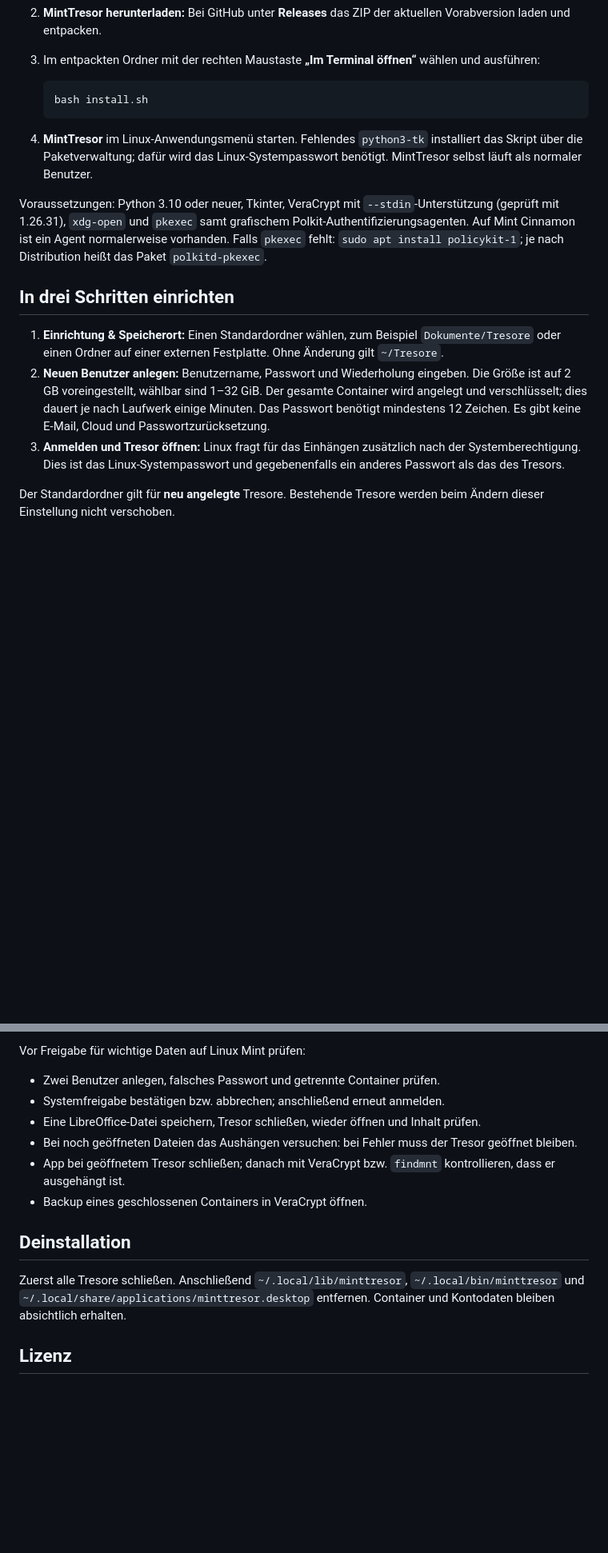
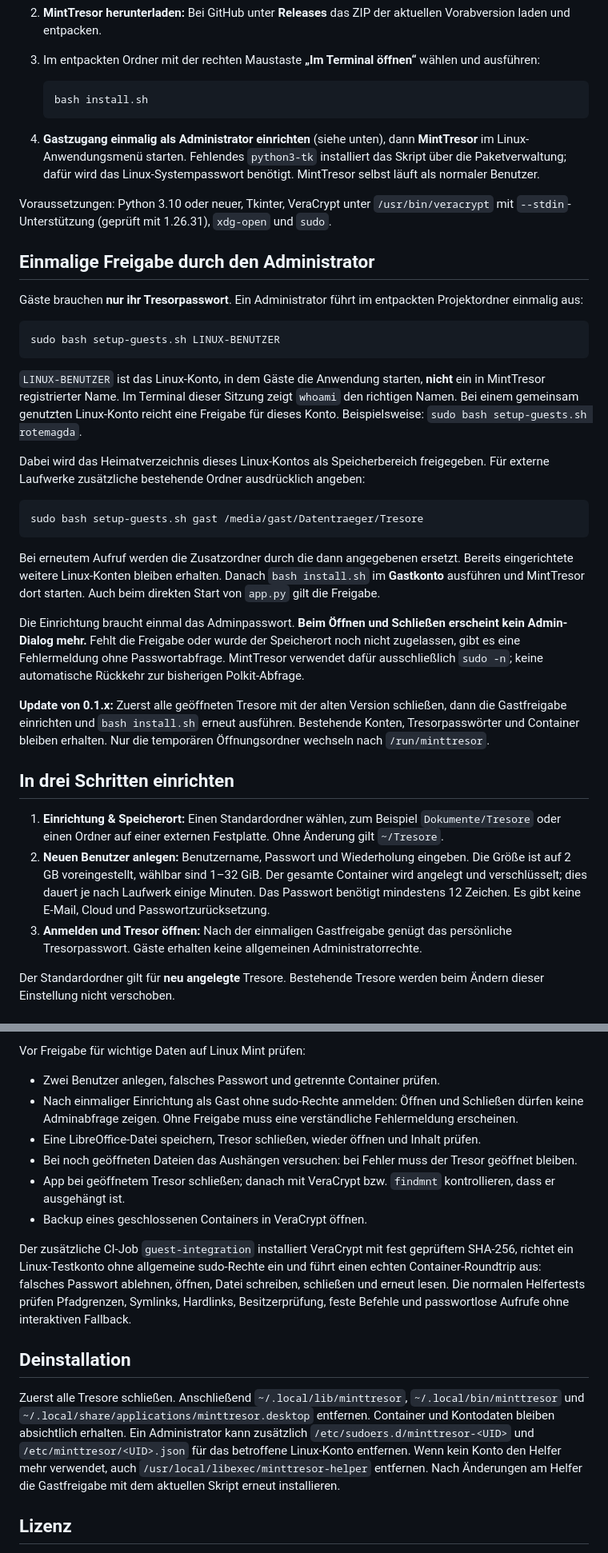
Before and after one commit to Nova91MN/Minttresor, a Markdown page: README.md, 2 parts joined by grey strips. Shown at 80% size. Rendered like a GitHub page; blank space fills up the shorter version.

````diff
--- a/README.md
+++ b/README.md
@@ -18,15 +18,37 @@ Deutsche Desktopoberfläche · lokale Benutzerkonten · frei wählbarer Speicher
    bash install.sh
    ```
 
-4. **MintTresor** im Linux-Anwendungsmenü starten. Fehlendes `python3-tk` installiert das Skript über die Paketverwaltung; dafür wird das Linux-Systempasswort benötigt. MintTresor selbst läuft als normaler Benutzer.
+4. **Gastzugang einmalig als Administrator einrichten** (siehe unten), dann **MintTresor** im Linux-Anwendungsmenü starten. Fehlendes `python3-tk` installiert das Skript über die Paketverwaltung; dafür wird das Linux-Systempasswort benötigt. MintTresor selbst läuft als normaler Benutzer.
 
-Voraussetzungen: Python 3.10 oder neuer, Tkinter, VeraCrypt mit `--stdin`-Unterstützung (geprüft mit 1.26.31), `xdg-open` und `pkexec` samt grafischem Polkit-Authentifizierungsagenten. Auf Mint Cinnamon ist ein Agent normalerweise vorhanden. Falls `pkexec` fehlt: `sudo apt install policykit-1`; je nach Distribution heißt das Paket `polkitd-pkexec`.
+Voraussetzungen: Python 3.10 oder neuer, Tkinter, VeraCrypt unter `/usr/bin/veracrypt` mit `--stdin`-Unterstützung (geprüft mit 1.26.31), `xdg-open` und `sudo`.
+
+## Einmalige Freigabe durch den Administrator
+
+Gäste brauchen **nur ihr Tresorpasswort**. Ein Administrator führt im entpackten Projektordner einmalig aus:
+
+```bash
+sudo bash setup-guests.sh LINUX-BENUTZER
+```
+
+`LINUX-BENUTZER` ist das Linux-Konto, in dem Gäste die Anwendung starten, **nicht** ein in MintTresor registrierter Name. Im Terminal dieser Sitzung zeigt `whoami` den richtigen Namen. Bei einem gemeinsam genutzten Linux-Konto reicht eine Freigabe für dieses Konto. Beispielsweise: `sudo bash setup-guests.sh rotemagda`.
+
+Dabei wird das Heimatverzeichnis dieses Linux-Kontos als Speicherbereich freigegeben. Für externe Laufwerke zusätzliche bestehende Ordner ausdrücklich angeben:
+
+```bash
+sudo bash setup-guests.sh gast /media/gast/Datentraeger/Tresore
+```
+
+Bei erneutem Aufruf werden die Zusatzordner durch die dann angegebenen ersetzt. Bereits eingerichtete weitere Linux-Konten bleiben erhalten. Danach `bash install.sh` im **Gastkonto** ausführen und MintTresor dort starten. Auch beim direkten Start von `app.py` gilt die Freigabe.
+
+Die Einrichtung braucht einmal das Adminpasswort. **Beim Öffnen und Schließen erscheint kein Admin-Dialog mehr.** Fehlt die Freigabe oder wurde der Speicherort noch nicht zugelassen, gibt es eine Fehlermeldung ohne Passwortabfrage. MintTresor verwendet dafür ausschließlich `sudo -n`; keine automatische Rückkehr zur bisherigen Polkit-Abfrage.
+
+**Update von 0.1.x:** Zuerst alle geöffneten Tresore mit der alten Version schließen, dann die Gastfreigabe einrichten und `bash install.sh` erneut ausführen. Bestehende Konten, Tresorpasswörter und Container bleiben erhalten. Nur die temporären Öffnungsordner wechseln nach `/run/minttresor`.
 
 ## In drei Schritten einrichten
 
 1. **Einrichtung & Speicherort:** Einen Standardordner wählen, zum Beispiel `Dokumente/Tresore` oder einen Ordner auf einer externen Festplatte. Ohne Änderung gilt `~/Tresore`.
 2. **Neuen Benutzer anlegen:** Benutzername, Passwort und Wiederholung eingeben. Die Größe ist auf 2 GB voreingestellt, wählbar sind 1–32 GiB. Der gesamte Container wird angelegt und verschlüsselt; dies dauert je nach Laufwerk einige Minuten. Das Passwort benötigt mindestens 12 Zeichen. Es gibt keine E-Mail, Cloud und Passwortzurücksetzung.
-3. **Anmelden und Tresor öffnen:** Linux fragt für das Einhängen zusätzlich nach der Systemberechtigung. Dies ist das Linux-Systempasswort und gegebenenfalls ein anderes Passwort als das des Tresors.
+3. **Anmelden und Tresor öffnen:** Nach der einmaligen Gastfreigabe genügt das persönliche Tresorpasswort. Gäste erhalten keine allgemeinen Administratorrechte.
 
 Der Standardordner gilt für **neu angelegte** Tresore. Bestehende Tresore werden beim Ändern dieser Einstellung nicht verschoben.
 
@@ -99,15 +127,17 @@ Die Starttests prüfen alle drei Startwege auf ein tatsächlich sichtbares Fenst
 Vor Freigabe für wichtige Daten auf Linux Mint prüfen:
 
 - Zwei Benutzer anlegen, falsches Passwort und getrennte Container prüfen.
-- Systemfreigabe bestätigen bzw. abbrechen; anschließend erneut anmelden.
+- Nach einmaliger Einrichtung als Gast ohne sudo-Rechte anmelden: Öffnen und Schließen dürfen keine Adminabfrage zeigen. Ohne Freigabe muss eine verständliche Fehlermeldung erscheinen.
 - Eine LibreOffice-Datei speichern, Tresor schließen, wieder öffnen und Inhalt prüfen.
 - Bei noch geöffneten Dateien das Aushängen versuchen: bei Fehler muss der Tresor geöffnet bleiben.
 - App bei geöffnetem Tresor schließen; danach mit VeraCrypt bzw. `findmnt` kontrollieren, dass er ausgehängt ist.
 - Backup eines geschlossenen Containers in VeraCrypt öffnen.
 
+Der zusätzliche CI-Job `guest-integration` installiert VeraCrypt mit fest geprüftem SHA-256, richtet ein Linux-Testkonto ohne allgemeine sudo-Rechte ein und führt einen echten Container-Roundtrip aus: falsches Passwort ablehnen, öffnen, Datei schreiben, schließen und erneut lesen. Die normalen Helfertests prüfen Pfadgrenzen, Symlinks, Hardlinks, Besitzerprüfung, feste Befehle und passwortlose Aufrufe ohne interaktiven Fallback.
+
 ## Deinstallation
 
-Zuerst alle Tresore schließen. Anschließend `~/.local/lib/minttresor`, `~/.local/bin/minttresor` und `~/.local/share/applications/minttresor.desktop` entfernen. Container und Kontodaten bleiben absichtlich erhalten.
+Zuerst alle Tresore schließen. Anschließend `~/.local/lib/minttresor`, `~/.local/bin/minttresor` und `~/.local/share/applications/minttresor.desktop` entfernen. Container und Kontodaten bleiben absichtlich erhalten. Ein Administrator kann zusätzlich `/etc/sudoers.d/minttresor-<UID>` und `/etc/minttresor/<UID>.json` für das betroffene Linux-Konto entfernen. Wenn kein Konto den Helfer mehr verwendet, auch `/usr/local/libexec/minttresor-helper` entfernen. Nach Änderungen am Helfer die Gastfreigabe mit dem aktuellen Skript erneut installieren.
 
 ## Lizenz
 
````
Also changed, not shown: other parts of README.md (+9 -3 lines), docs/startseite.png, 10 other files.
